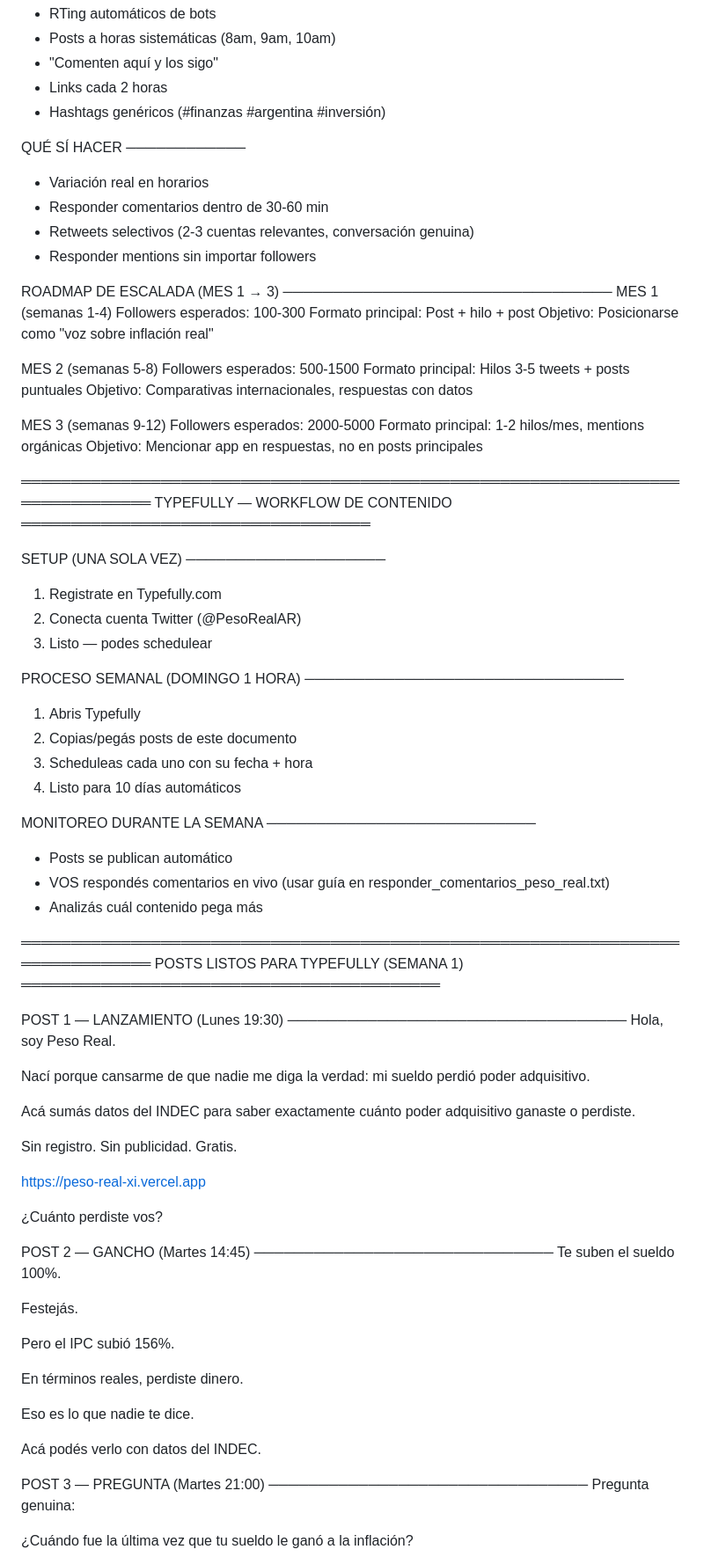
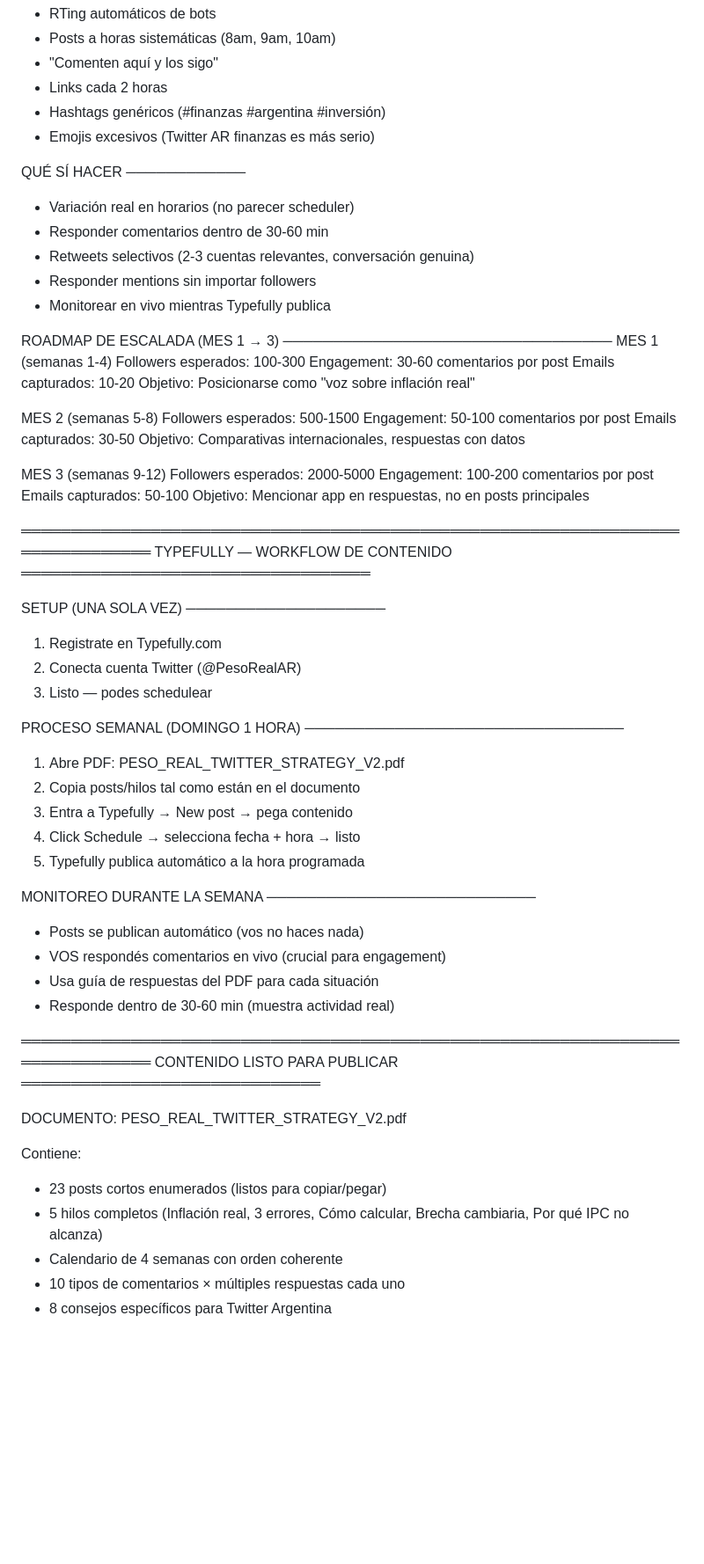
Before and after one commit to PesoReal/peso-real, a Markdown page: estados/marketing.md, the part around one of its changes. Shown at 88% size. GitHub-like rendering; blank space fills up the shorter version.

```diff
--- a/estados/marketing.md
+++ b/estados/marketing.md
@@ -93,29 +94,34 @@ QUÉ EVITAR (ANTI-SPAM)
 - "Comenten aquí y los sigo"
 - Links cada 2 horas
 - Hashtags genéricos (#finanzas #argentina #inversión)
+- Emojis excesivos (Twitter AR finanzas es más serio)
 
 QUÉ SÍ HACER
 ────────────
-- Variación real en horarios
+- Variación real en horarios (no parecer scheduler)
 - Responder comentarios dentro de 30-60 min
 - Retweets selectivos (2-3 cuentas relevantes, conversación genuina)
 - Responder mentions sin importar followers
+- Monitorear en vivo mientras Typefully publica
 
 ROADMAP DE ESCALADA (MES 1 → 3)
 ─────────────────────────────────
 MES 1 (semanas 1-4)
   Followers esperados: 100-300
-  Formato principal: Post + hilo + post
+  Engagement: 30-60 comentarios por post
+  Emails capturados: 10-20
   Objetivo: Posicionarse como "voz sobre inflación real"
 
 MES 2 (semanas 5-8)
   Followers esperados: 500-1500
-  Formato principal: Hilos 3-5 tweets + posts puntuales
+  Engagement: 50-100 comentarios por post
+  Emails capturados: 30-50
   Objetivo: Comparativas internacionales, respuestas con datos
 
 MES 3 (semanas 9-12)
   Followers esperados: 2000-5000
-  Formato principal: 1-2 hilos/mes, mentions orgánicas
+  Engagement: 100-200 comentarios por post
+  Emails capturados: 50-100
   Objetivo: Mencionar app en respuestas, no en posts principales
 
 ═══════════════════════════════════════════════════════════════════════════════
@@ -130,54 +136,29 @@ SETUP (UNA SOLA VEZ)
 
 PROCESO SEMANAL (DOMINGO 1 HORA)
 ────────────────────────────────
-1. Abris Typefully
-2. Copias/pegás posts de este documento
-3. Scheduleas cada uno con su fecha + hora
-4. Listo para 10 días automáticos
+1. Abre PDF: PESO_REAL_TWITTER_STRATEGY_V2.pdf
+2. Copia posts/hilos tal como están en el documento
+3. Entra a Typefully → New post → pega contenido
+4. Click Schedule → selecciona fecha + hora → listo
+5. Typefully publica automático a la hora programada
 
 MONITOREO DURANTE LA SEMANA
 ───────────────────────────
-- Posts se publican automático
-- VOS respondés comentarios en vivo (usar guía en responder_comentarios_peso_real.txt)
-- Analizás cuál contenido pega más
+- Posts se publican automático (vos no haces nada)
+- VOS respondés comentarios en vivo (crucial para engagement)
+- Usa guía de respuestas del PDF para cada situación
+- Responde dentro de 30-60 min (muestra actividad real)
 
 ═══════════════════════════════════════════════════════════════════════════════
-POSTS LISTOS PARA TYPEFULLY (SEMANA 1)
-══════════════════════════════════════════
+CONTENIDO LISTO PARA PUBLICAR
+══════════════════════════════
 
-POST 1 — LANZAMIENTO (Lunes 19:30)
-──────────────────────────────────
-Hola, soy Peso Real.
+DOCUMENTO: PESO_REAL_TWITTER_STRATEGY_V2.pdf
 
-Nací porque cansarme de que nadie me diga la verdad: mi sueldo perdió poder adquisitivo.
+Contiene:
+- 23 posts cortos enumerados (listos para copiar/pegar)
+- 5 hilos completos (Inflación real, 3 errores, Cómo calcular, Brecha cambiaria, Por qué IPC no alcanza)
+- Calendario de 4 semanas con orden coherente
+- 10 tipos de comentarios × múltiples respuestas cada uno
+- 8 consejos específicos para Twitter Argentina
 
-Acá sumás datos del INDEC para saber exactamente cuánto poder adquisitivo ganaste o perdiste.
-
-Sin registro. Sin publicidad. Gratis.
-
-https://peso-real-xi.vercel.app
-
-¿Cuánto perdiste vos?
-
-
-POST 2 — GANCHO (Martes 14:45)
-──────────────────────────────
-Te suben el sueldo 100%.
-
-Festejás.
-
-Pero el IPC subió 156%.
-
-En términos reales, perdiste dinero.
-
-Eso es lo que nadie te dice.
-
-Acá podés verlo con datos del INDEC.
-
-
-POST 3 — PREGUNTA (Martes 21:00)
-────────────────────────────────
-Pregunta genuina:
-
-¿Cuándo fue la última vez que tu sueldo le ganó a la inflación?
-
```
Also changed, not shown: other parts of estados/marketing.md (+81 -127 lines).
